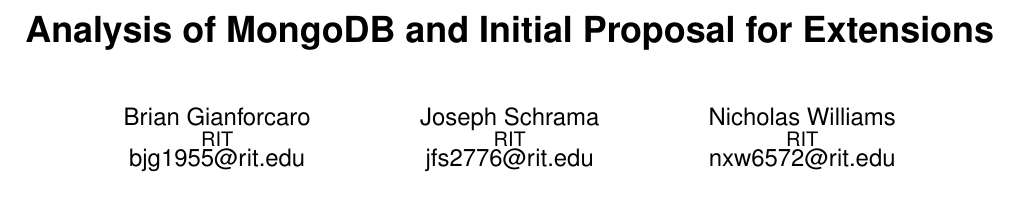
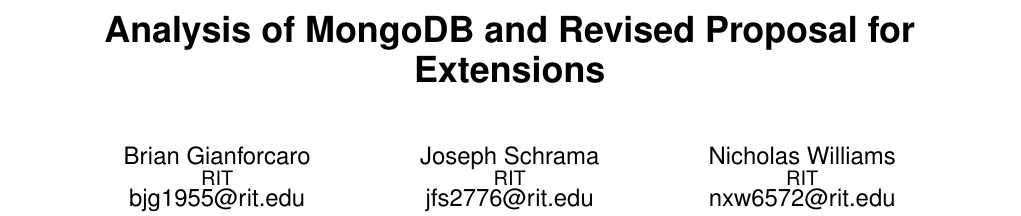
Before and after one commit to bgianfo/mongodb-paper, a LaTeX paper (mongo-paper.tex): part of page 1 of 5, cut so that both start at the same text, the shorter picture padded with empty space. Compiled offline with pdfLaTeX.

Commit message:
Change title

```diff
--- a/mongo-paper.tex
+++ b/mongo-paper.tex
@@ -54,7 +54,7 @@
 
 \begin{document}
 
-\title{ Analysis of MongoDB and Initial Proposal for Extensions }
+\title{ Analysis of MongoDB and Revised Proposal for Extensions }
 %
 % You need the command \numberofauthors to handle the 'placement
 % and alignment' of the authors beneath the title.
```
